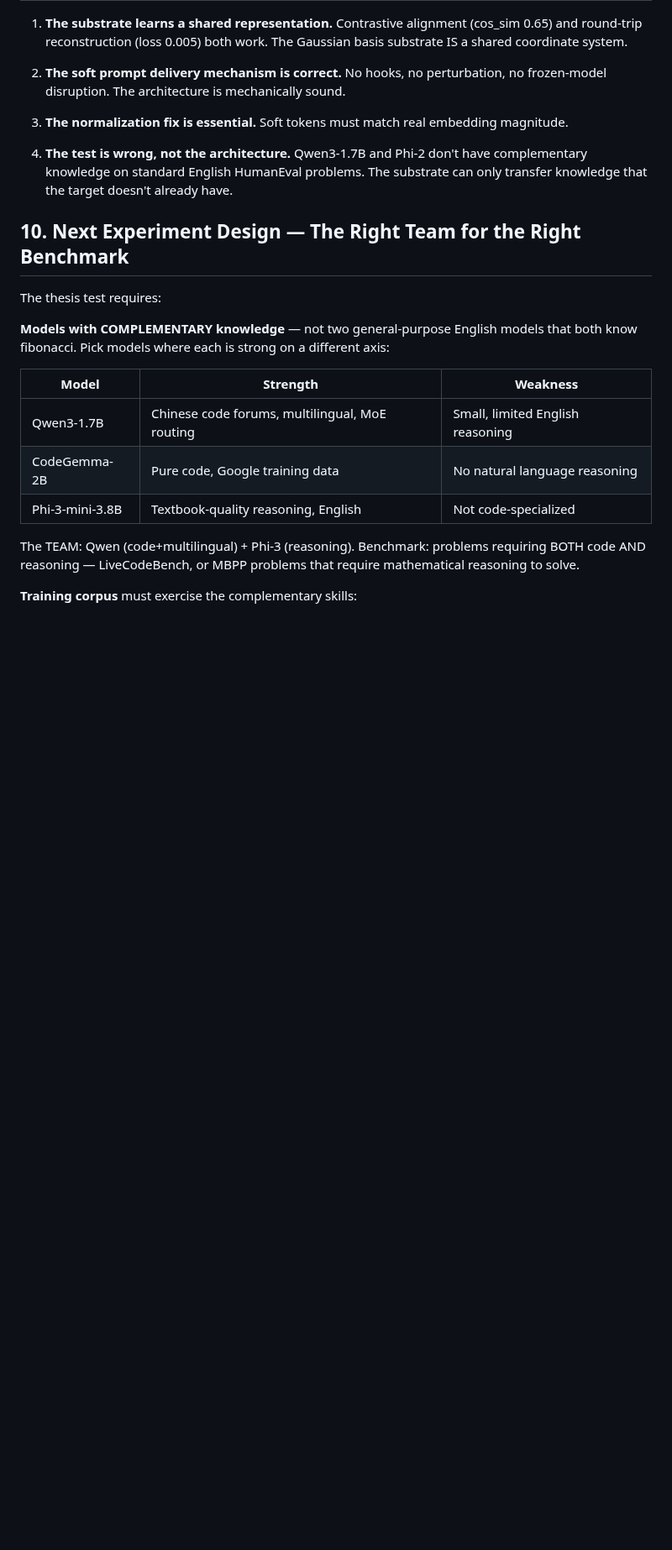
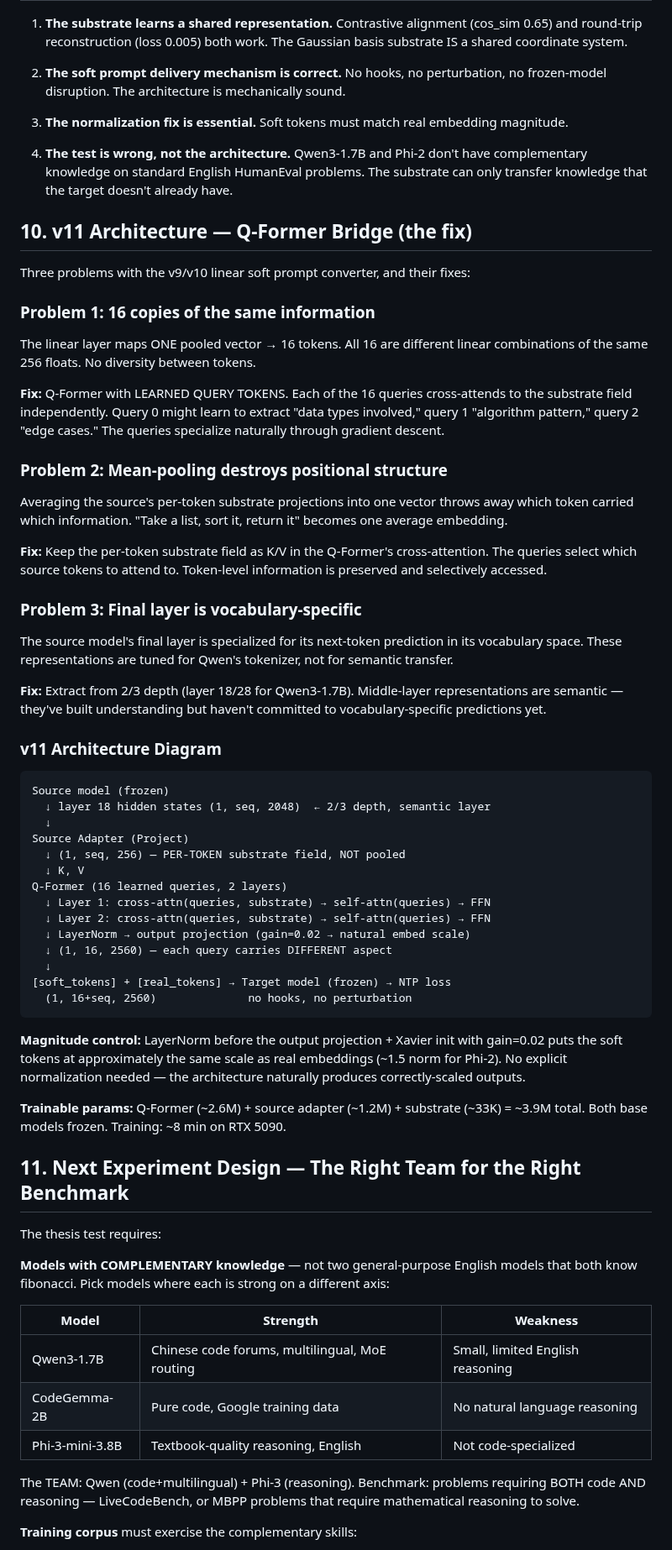
Before and after one commit to CambrianTech/forge-alloy, a Markdown page: docs/papers/_draft_v2_30b_a3b_section.md, the part around the change. Shown at 84% size. GitHub-like rendering; blank space fills up the shorter version.

Commit message:
docs: Many-Worlds v11 Q-Former architecture + v10 honest results

````diff
--- a/docs/papers/_draft_v2_30b_a3b_section.md
+++ b/docs/papers/_draft_v2_30b_a3b_section.md
@@ -207,7 +207,49 @@ The avg50 never beat the baseline. The normalized soft tokens don't oversaturate
 
 4. **The test is wrong, not the architecture.** Qwen3-1.7B and Phi-2 don't have complementary knowledge on standard English HumanEval problems. The substrate can only transfer knowledge that the target doesn't already have.
 
-## 10. Next Experiment Design — The Right Team for the Right Benchmark
+## 10. v11 Architecture — Q-Former Bridge (the fix)
+
+Three problems with the v9/v10 linear soft prompt converter, and their fixes:
+
+### Problem 1: 16 copies of the same information
+The linear layer maps ONE pooled vector → 16 tokens. All 16 are different linear combinations of the same 256 floats. No diversity between tokens.
+
+**Fix:** Q-Former with LEARNED QUERY TOKENS. Each of the 16 queries cross-attends to the substrate field independently. Query 0 might learn to extract "data types involved," query 1 "algorithm pattern," query 2 "edge cases." The queries specialize naturally through gradient descent.
+
+### Problem 2: Mean-pooling destroys positional structure
+Averaging the source's per-token substrate projections into one vector throws away which token carried which information. "Take a list, sort it, return it" becomes one average embedding.
+
+**Fix:** Keep the per-token substrate field as K/V in the Q-Former's cross-attention. The queries select which source tokens to attend to. Token-level information is preserved and selectively accessed.
+
+### Problem 3: Final layer is vocabulary-specific
+The source model's final layer is specialized for its next-token prediction in its vocabulary space. These representations are tuned for Qwen's tokenizer, not for semantic transfer.
+
+**Fix:** Extract from 2/3 depth (layer 18/28 for Qwen3-1.7B). Middle-layer representations are semantic — they've built understanding but haven't committed to vocabulary-specific predictions yet.
+
+### v11 Architecture Diagram
+
+```
+Source model (frozen)
+  ↓ layer 18 hidden states (1, seq, 2048)  ← 2/3 depth, semantic layer
+  ↓
+Source Adapter (Project)
+  ↓ (1, seq, 256) — PER-TOKEN substrate field, NOT pooled
+  ↓ K, V
+Q-Former (16 learned queries, 2 layers)
+  ↓ Layer 1: cross-attn(queries, substrate) → self-attn(queries) → FFN
+  ↓ Layer 2: cross-attn(queries, substrate) → self-attn(queries) → FFN
+  ↓ LayerNorm → output projection (gain=0.02 → natural embed scale)
+  ↓ (1, 16, 2560) — each query carries DIFFERENT aspect
+  ↓
+[soft_tokens] + [real_tokens] → Target model (frozen) → NTP loss
+  (1, 16+seq, 2560)              no hooks, no perturbation
+```
+
+**Magnitude control:** LayerNorm before the output projection + Xavier init with gain=0.02 puts the soft tokens at approximately the same scale as real embeddings (~1.5 norm for Phi-2). No explicit normalization needed — the architecture naturally produces correctly-scaled outputs.
+
+**Trainable params:** Q-Former (~2.6M) + source adapter (~1.2M) + substrate (~33K) = ~3.9M total. Both base models frozen. Training: ~8 min on RTX 5090.
+
+## 11. Next Experiment Design — The Right Team for the Right Benchmark
 
 The thesis test requires:
 
````
